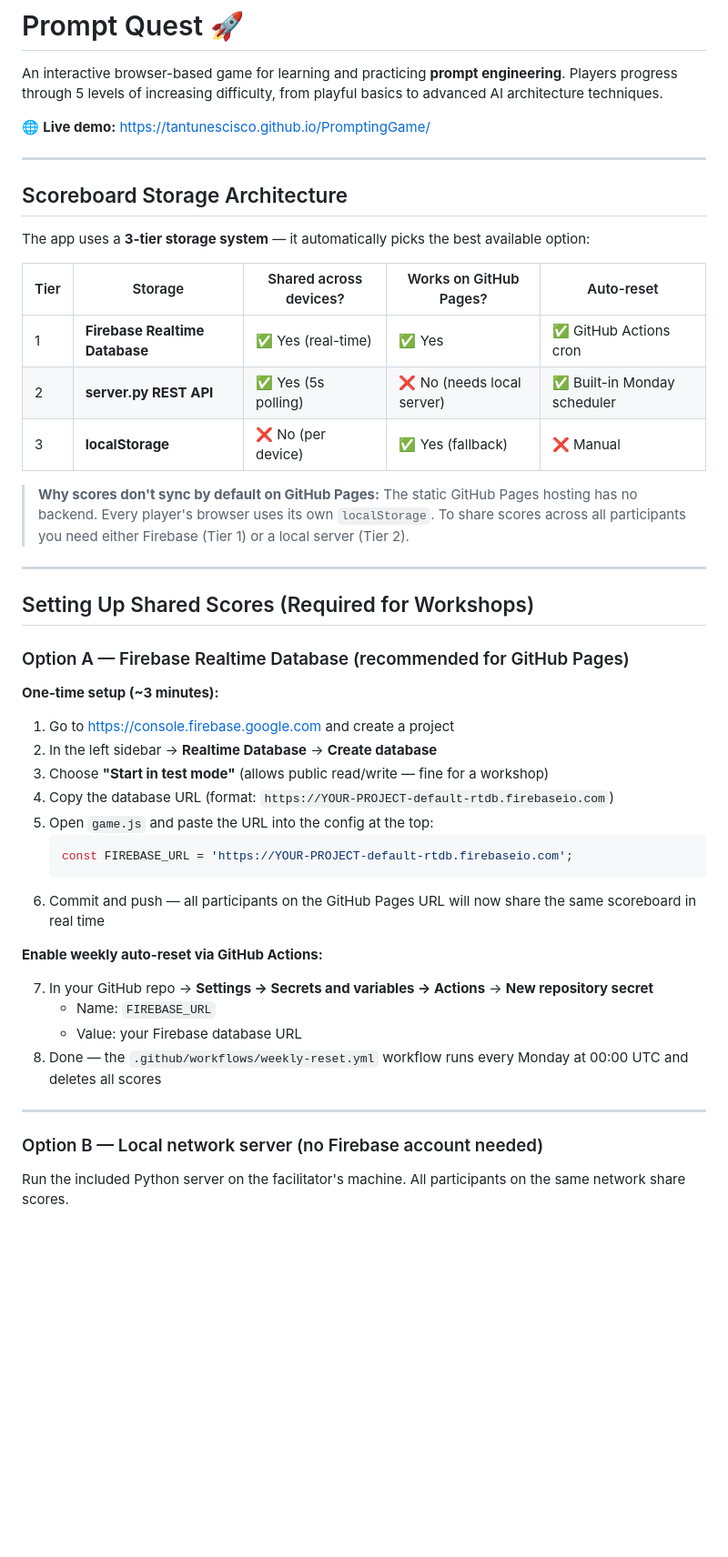
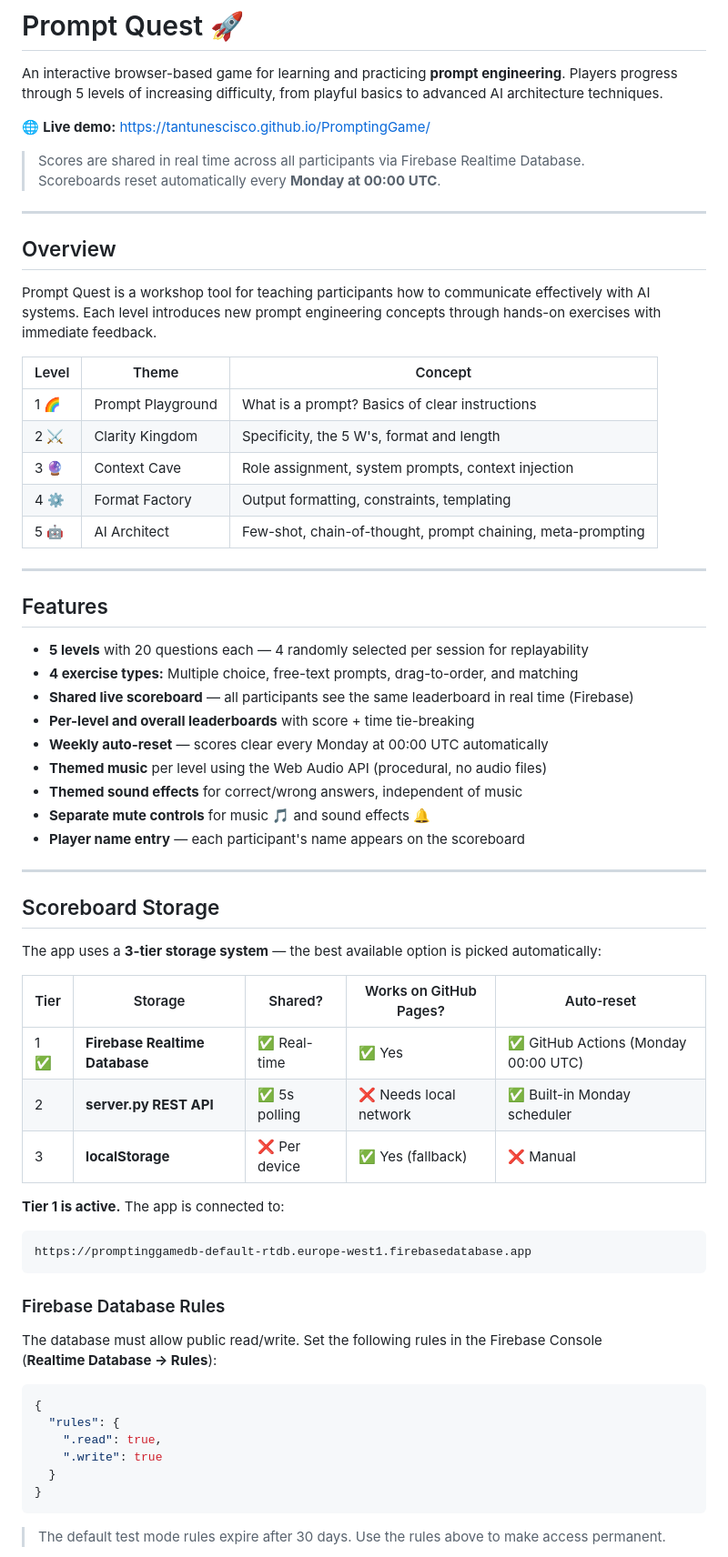
Before and after one commit to tantunescisco/PromptingGame, a Markdown page: README.md, the part around one of its changes. Shown at 91% size. Rendered like a GitHub page; blank space fills up the shorter version.

Commit message:
docs: rewrite README to reflect live Firebase config and current state

````diff
--- a/README.md
+++ b/README.md
@@ -4,47 +4,67 @@ An interactive browser-based game for learning and practicing **prompt engineeri
 
 🌐 **Live demo:** [https://tantunescisco.github.io/PromptingGame/](https://tantunescisco.github.io/PromptingGame/)
 
----
-
-## Scoreboard Storage Architecture
-
-The app uses a **3-tier storage system** — it automatically picks the best available option:
-
-| Tier | Storage | Shared across devices? | Works on GitHub Pages? | Auto-reset |
-|------|---------|----------------------|----------------------|------------|
-| 1 | **Firebase Realtime Database** | ✅ Yes (real-time) | ✅ Yes | ✅ GitHub Actions cron |
-| 2 | **server.py REST API** | ✅ Yes (5s polling) | ❌ No (needs local server) | ✅ Built-in Monday scheduler |
-| 3 | **localStorage** | ❌ No (per device) | ✅ Yes (fallback) | ❌ Manual |
-
-> **Why scores don't sync by default on GitHub Pages:** The static GitHub Pages hosting has no backend. Every player's browser uses its own `localStorage`. To share scores across all participants you need either Firebase (Tier 1) or a local server (Tier 2).
+> Scores are shared in real time across all participants via Firebase Realtime Database.
+> Scoreboards reset automatically every **Monday at 00:00 UTC**.
 
 ---
 
-## Setting Up Shared Scores (Required for Workshops)
+## Overview
 
-### Option A — Firebase Realtime Database (recommended for GitHub Pages)
+Prompt Quest is a workshop tool for teaching participants how to communicate effectively with AI systems. Each level introduces new prompt engineering concepts through hands-on exercises with immediate feedback.
 
-**One-time setup (~3 minutes):**
-
-1. Go to [https://console.firebase.google.com](https://console.firebase.google.com) and create a project
-2. In the left sidebar → **Realtime Database** → **Create database**
-3. Choose **"Start in test mode"** (allows public read/write — fine for a workshop)
-4. Copy the database URL (format: `https://YOUR-PROJECT-default-rtdb.firebaseio.com`)
-5. Open `game.js` and paste the URL into the config at the top:
-   ```js
-   const FIREBASE_URL = 'https://YOUR-PROJECT-default-rtdb.firebaseio.com';
-   ```
-6. Commit and push — all participants on the GitHub Pages URL will now share the same scoreboard in real time
-
-**Enable weekly auto-reset via GitHub Actions:**
-
-7. In your GitHub repo → **Settings → Secrets and variables → Actions** → **New repository secret**
-   - Name: `FIREBASE_URL`
-   - Value: your Firebase database URL
-8. Done — the `.github/workflows/weekly-reset.yml` workflow runs every Monday at 00:00 UTC and deletes all scores
+| Level | Theme | Concept |
+|-------|-------|---------|
+| 1 🌈 | Prompt Playground | What is a prompt? Basics of clear instructions |
+| 2 ⚔️ | Clarity Kingdom | Specificity, the 5 W's, format and length |
+| 3 🔮 | Context Cave | Role assignment, system prompts, context injection |
+| 4 ⚙️ | Format Factory | Output formatting, constraints, templating |
+| 5 🤖 | AI Architect | Few-shot, chain-of-thought, prompt chaining, meta-prompting |
 
 ---
 
-### Option B — Local network server (no Firebase account needed)
+## Features
 
-Run the included Python server on the facilitator's machine. All participants on the same network share scores.
+- **5 levels** with 20 questions each — 4 randomly selected per session for replayability
+- **4 exercise types:** Multiple choice, free-text prompts, drag-to-order, and matching
+- **Shared live scoreboard** — all participants see the same leaderboard in real time (Firebase)
+- **Per-level and overall leaderboards** with score + time tie-breaking
+- **Weekly auto-reset** — scores clear every Monday at 00:00 UTC automatically
+- **Themed music** per level using the Web Audio API (procedural, no audio files)
+- **Themed sound effects** for correct/wrong answers, independent of music
+- **Separate mute controls** for music 🎵 and sound effects 🔔
+- **Player name entry** — each participant's name appears on the scoreboard
+
+---
+
+## Scoreboard Storage
+
+The app uses a **3-tier storage system** — the best available option is picked automatically:
+
+| Tier | Storage | Shared? | Works on GitHub Pages? | Auto-reset |
+|------|---------|---------|----------------------|------------|
+| 1 ✅ | **Firebase Realtime Database** | ✅ Real-time | ✅ Yes | ✅ GitHub Actions (Monday 00:00 UTC) |
+| 2 | **server.py REST API** | ✅ 5s polling | ❌ Needs local network | ✅ Built-in Monday scheduler |
+| 3 | **localStorage** | ❌ Per device | ✅ Yes (fallback) | ❌ Manual |
+
+**Tier 1 is active.** The app is connected to:
+```
+https://promptinggamedb-default-rtdb.europe-west1.firebasedatabase.app
+```
+
+### Firebase Database Rules
+
+The database must allow public read/write. Set the following rules in the Firebase Console
+(**Realtime Database → Rules**):
+
+```json
+{
+  "rules": {
+    ".read": true,
+    ".write": true
+  }
+}
+```
+
+> The default test mode rules expire after 30 days. Use the rules above to make access permanent.
+
````
Also changed, not shown: other parts of README.md (+64 -104 lines).
